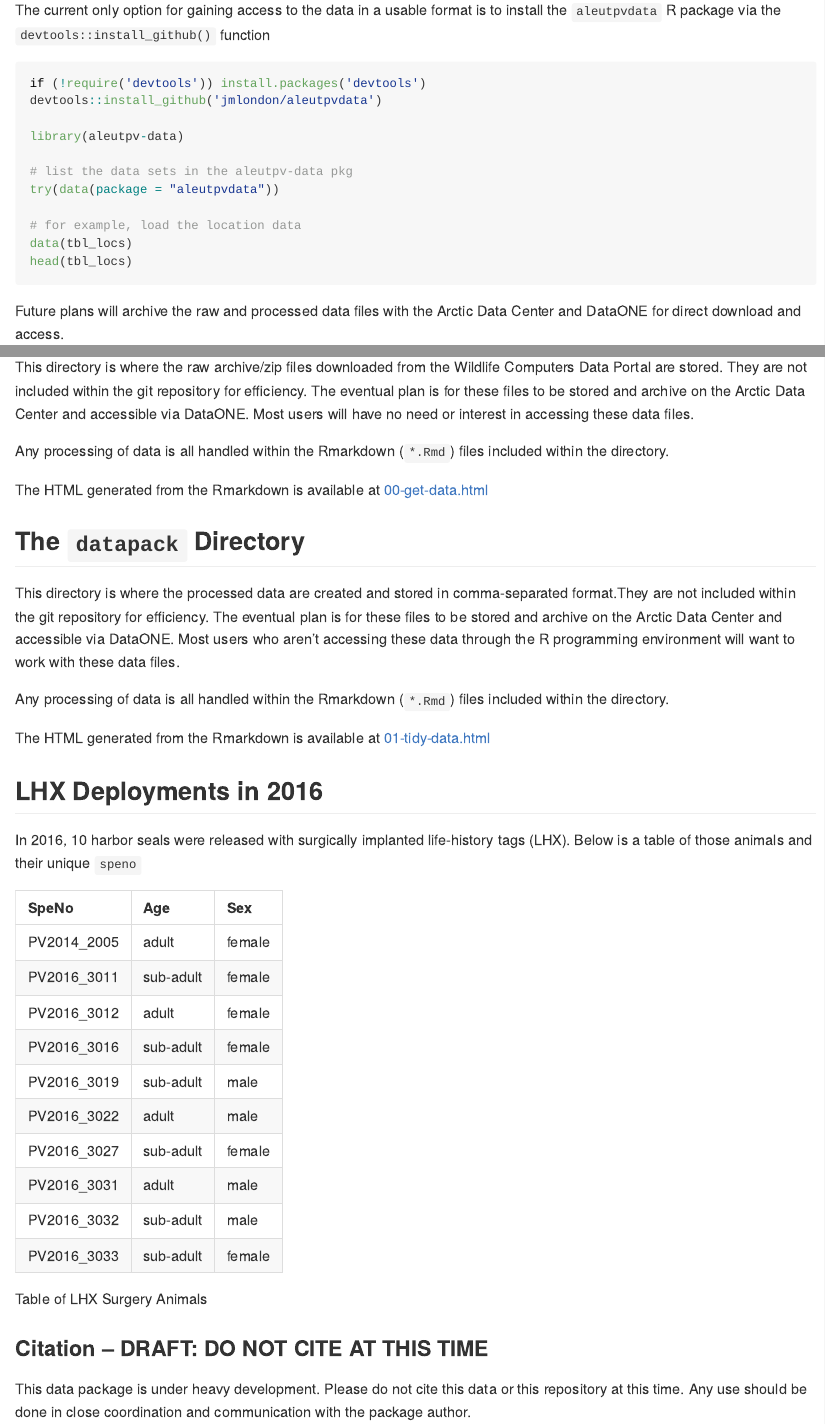
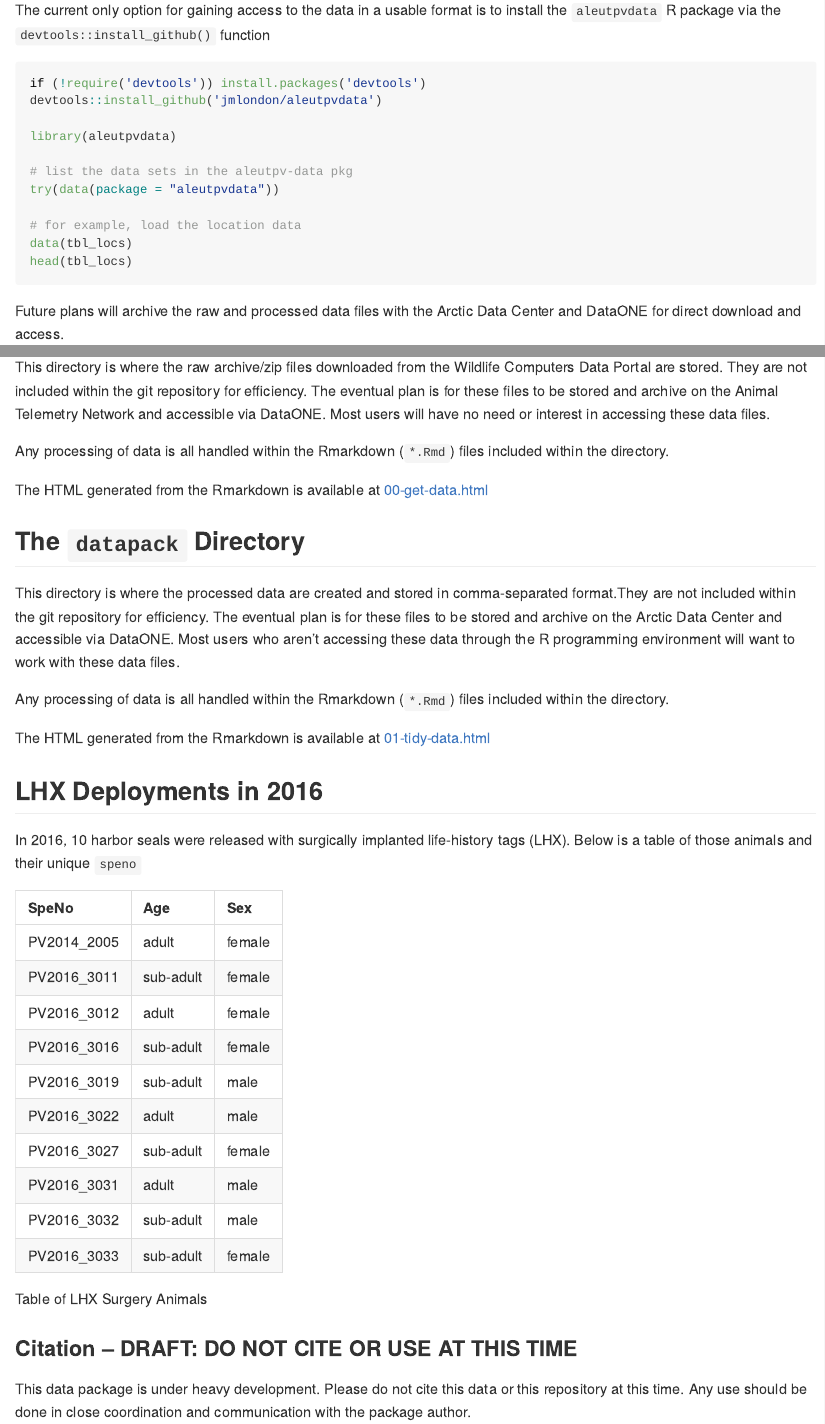
Before and after one commit to jmlondon/aleutpvdata, an R Markdown document (README.Rmd): the page in a window 1100 px wide, from 320 px down, and a second part further down, joined at a grey line. Rendered offline with R 4.5, knitr and Pandoc, with nearby package versions.

Commit message:
README UPDATES

````diff
--- a/README.Rmd
+++ b/README.Rmd
@@ -29,7 +29,7 @@ function
 if (!require('devtools')) install.packages('devtools')
 devtools::install_github('jmlondon/aleutpvdata')
 
-library(aleutpv-data)
+library(aleutpvdata)
 
 # list the data sets in the aleutpv-data pkg
 try(data(package = "aleutpvdata"))
@@ -56,7 +56,7 @@ tidying satellite telemetry data associated with this project
 This directory is where the raw archive/zip files downloaded from the
 Wildlife Computers Data Portal are stored. They are not included within the
 git repository for efficiency. The eventual plan is for these files to be
-stored and archive on the Arctic Data Center and accessible via DataONE. Most
+stored and archive on the Animal Telemetry Network and accessible via DataONE. Most
 users will have no need or interest in accessing these data files.
 
 Any processing of data is all handled within the Rmarkdown (`*.Rmd`) files
@@ -105,7 +105,7 @@ booktabs = TRUE,
 caption = "Table of LHX Surgery Animals")
 ```
 
-### Citation -- DRAFT: DO NOT CITE AT THIS TIME
+### Citation -- DRAFT: DO NOT CITE OR USE AT THIS TIME
 
 This data package is under heavy development. Please do not cite this data or
 this repository at this time. Any use should be done in close coordination
````
Also changed, not shown: README.md, datapack-raw/00-get-data.html (deleted), datapack/01-tidy-data.html (deleted), 2 other files.
